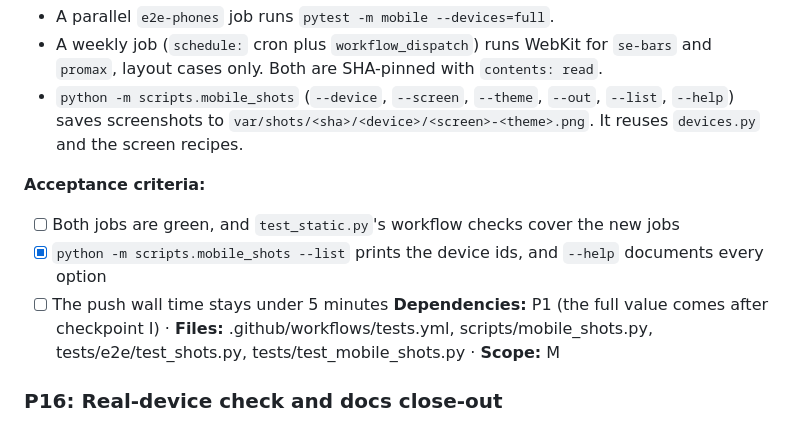
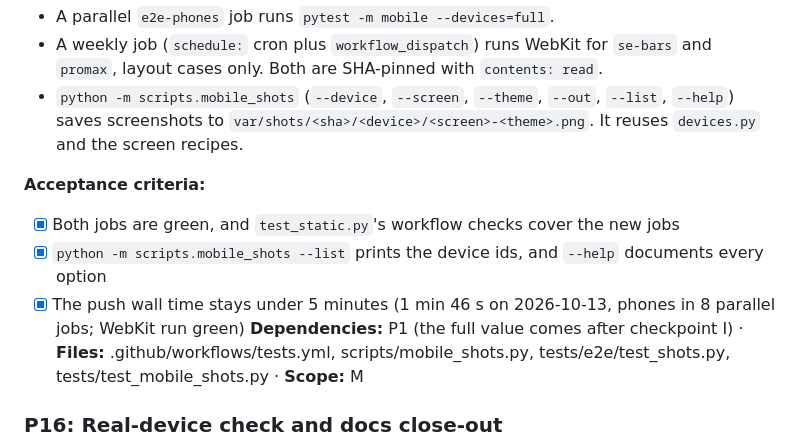
Before and after one commit to FloMoTionGo/TRUR, a Markdown page: tasks/todo.md, the part around the change. Drawn GitHub-style.

Commit message:
docs: P15 done; CI matrix and WebKit green
Co-Authored-By: Claude Opus 5.5 <noreply@anthropic.com>

```diff
--- a/tasks/todo.md
+++ b/tasks/todo.md
@@ -497,9 +497,9 @@ It can start any time after checkpoint H.
 - `python -m scripts.mobile_shots` (`--device`, `--screen`, `--theme`, `--out`, `--list`, `--help`) saves screenshots to `var/shots/<sha>/<device>/<screen>-<theme>.png`. It reuses `devices.py` and the screen recipes.
 
 **Acceptance criteria:**
-- [ ] Both jobs are green, and `test_static.py`'s workflow checks cover the new jobs
+- [x] Both jobs are green, and `test_static.py`'s workflow checks cover the new jobs
 - [x] `python -m scripts.mobile_shots --list` prints the device ids, and `--help` documents every option
-- [ ] The push wall time stays under 5 minutes
+- [x] The push wall time stays under 5 minutes (1 min 46 s on 2026-10-13, phones in 8 parallel jobs; WebKit run green)
 **Dependencies:** P1 (the full value comes after checkpoint I) · **Files:** .github/workflows/tests.yml, scripts/mobile_shots.py, tests/e2e/test_shots.py, tests/test_mobile_shots.py · **Scope:** M
 
 ### P16: Real-device check and docs close-out
```
